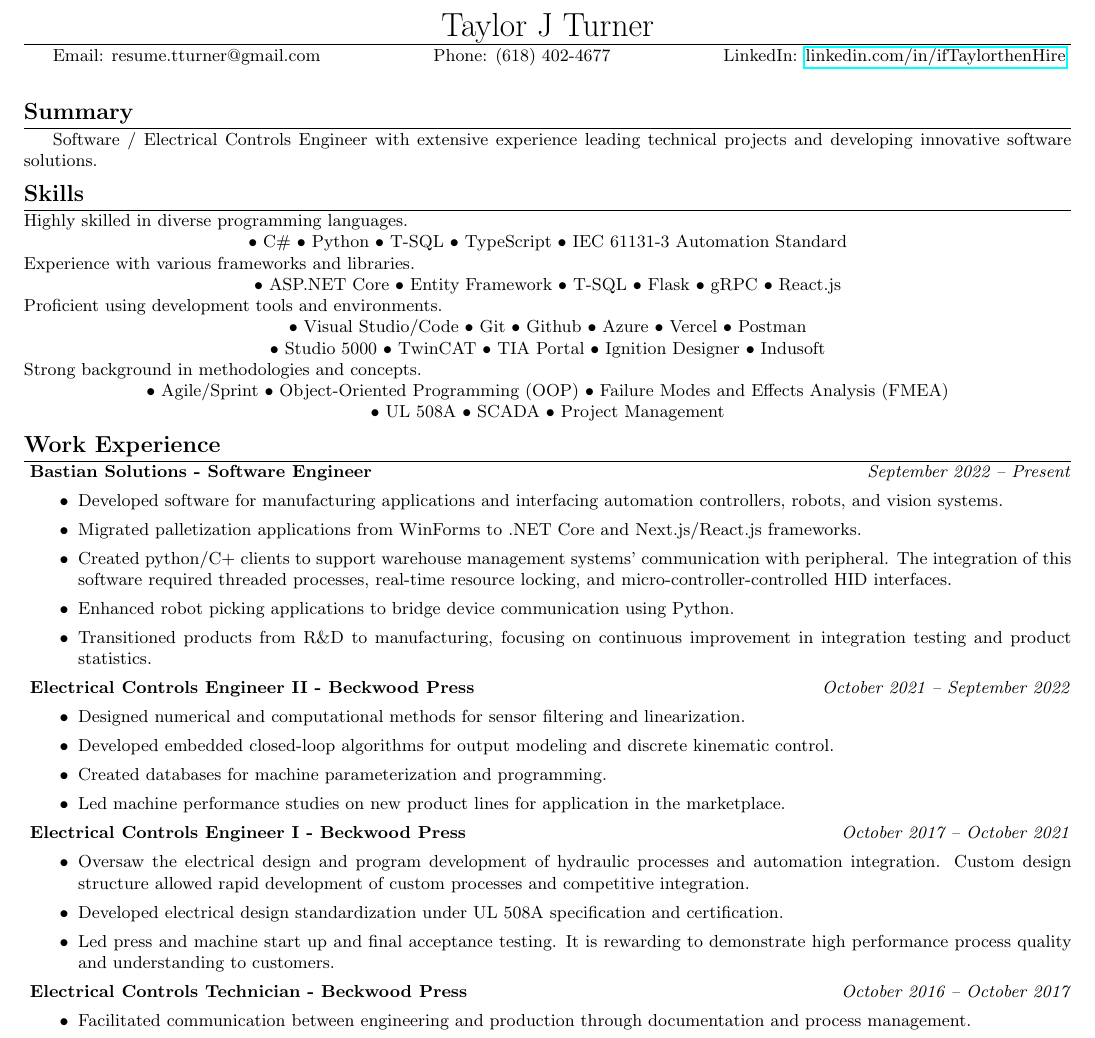
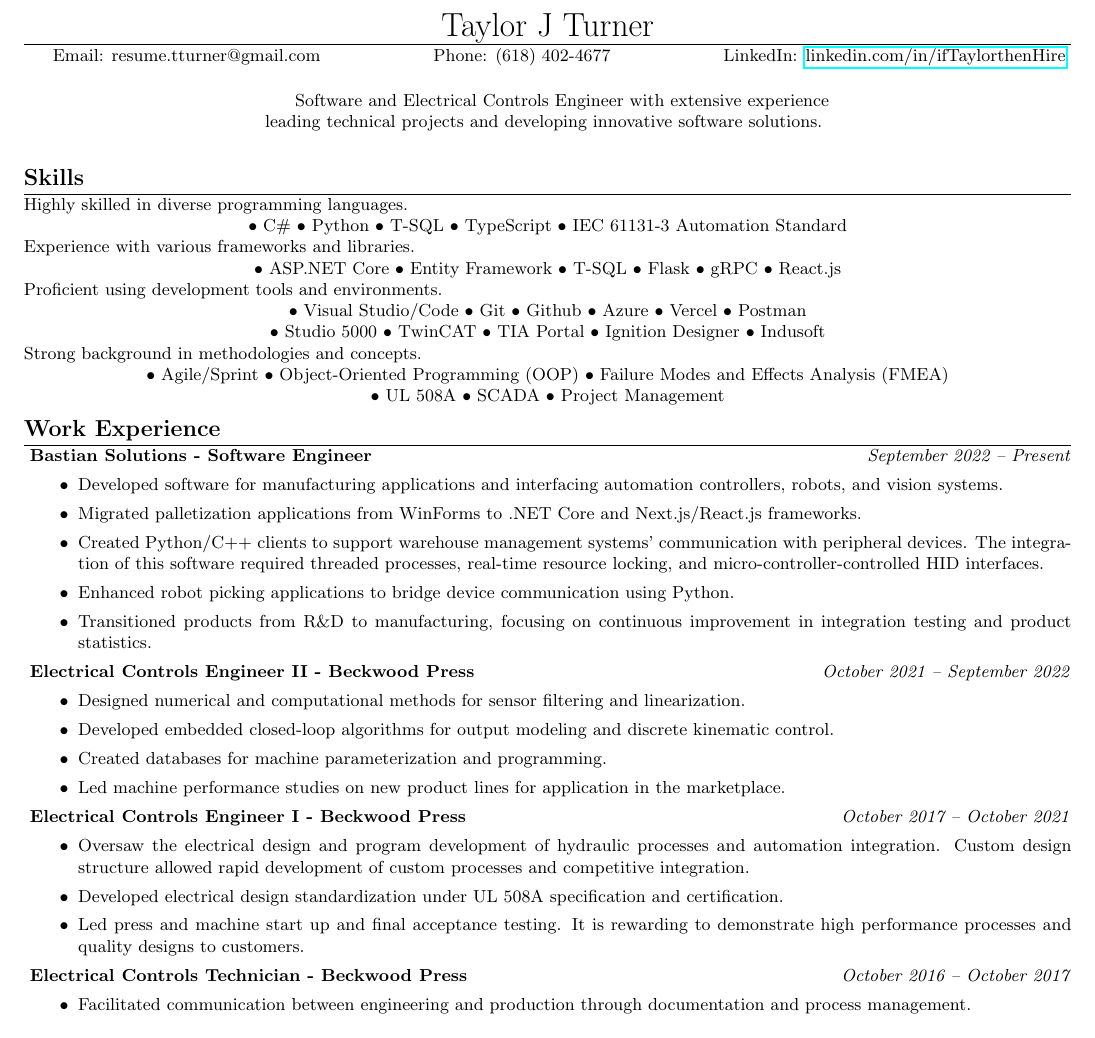
Before and after one commit to ifTaylor/Resume, a LaTeX CV (next_rev/TaylorJTurnerResume.tex): part of the page, cut so that both start at the same text. Compiled offline with pdfLaTeX.

Commit message:
proofing

```diff
--- a/next_rev/TaylorJTurnerResume.tex
+++ b/next_rev/TaylorJTurnerResume.tex
@@ -32,8 +32,9 @@
 Email: resume.tturner@gmail.com \hfill Phone: (618) 402-4677 \hfill LinkedIn: \href{https://www.linkedin.com/in/ifTaylorthenHire}{linkedin.com/in/ifTaylorthenHire}
 \bigskip
 
-\section{Summary}
-Software / Electrical Controls Engineer with extensive experience leading technical projects and developing innovative software solutions.
+\hspace*{\fill} Software and Electrical Controls Engineer with extensive experience \hspace*{\fill} \\
+\hspace*{\fill} leading technical projects and developing innovative software solutions. \hspace*{\fill}
+\bigskip
 
 \section{Skills}
 \noindent Highly skilled in diverse programming languages.\\
@@ -56,7 +57,7 @@ Software / Electrical Controls Engineer with extensive experience leading techni
 \begin{itemize}[left=2em]
 	\item Developed software for manufacturing applications and interfacing automation controllers, robots, and vision systems.
 	\item Migrated palletization applications from WinForms to .NET Core and Next.js/React.js frameworks.
-	\item Created python/C+ clients to support warehouse management systems' communication with peripheral. The integration of this software required threaded processes, real-time resource locking, and micro-controller-controlled HID interfaces.
+	\item Created Python/C++ clients to support warehouse management systems' communication with peripheral devices. The integration of this software required threaded processes, real-time resource locking, and micro-controller-controlled HID interfaces.
 	\item Enhanced robot picking applications to bridge device communication using Python.
 	\item Transitioned products from R\&D to manufacturing, focusing on continuous improvement in integration testing and product statistics.
 \end{itemize}
@@ -74,8 +75,8 @@ Software / Electrical Controls Engineer with extensive experience leading techni
 	\item Oversaw the electrical design and program development of hydraulic processes and automation integration. Custom design
 	structure allowed rapid development of custom processes and competitive integration.
 	\item Developed electrical design standardization under UL 508A specification and certification.
-	\item Led press and machine start up and final acceptance testing. It is rewarding to demonstrate high performance process
-	quality and understanding to customers.
+	\item Led press and machine start up and final acceptance testing. It is rewarding to demonstrate high performance processes
+	and quality designs to customers.
 \end{itemize}
 
 \noindent\job{Electrical Controls Technician}{Beckwood Press}{October 2016 – October 2017}
```
Also changed, not shown: next_rev/TaylorJTurnerResume.pdf, 4 other files.
